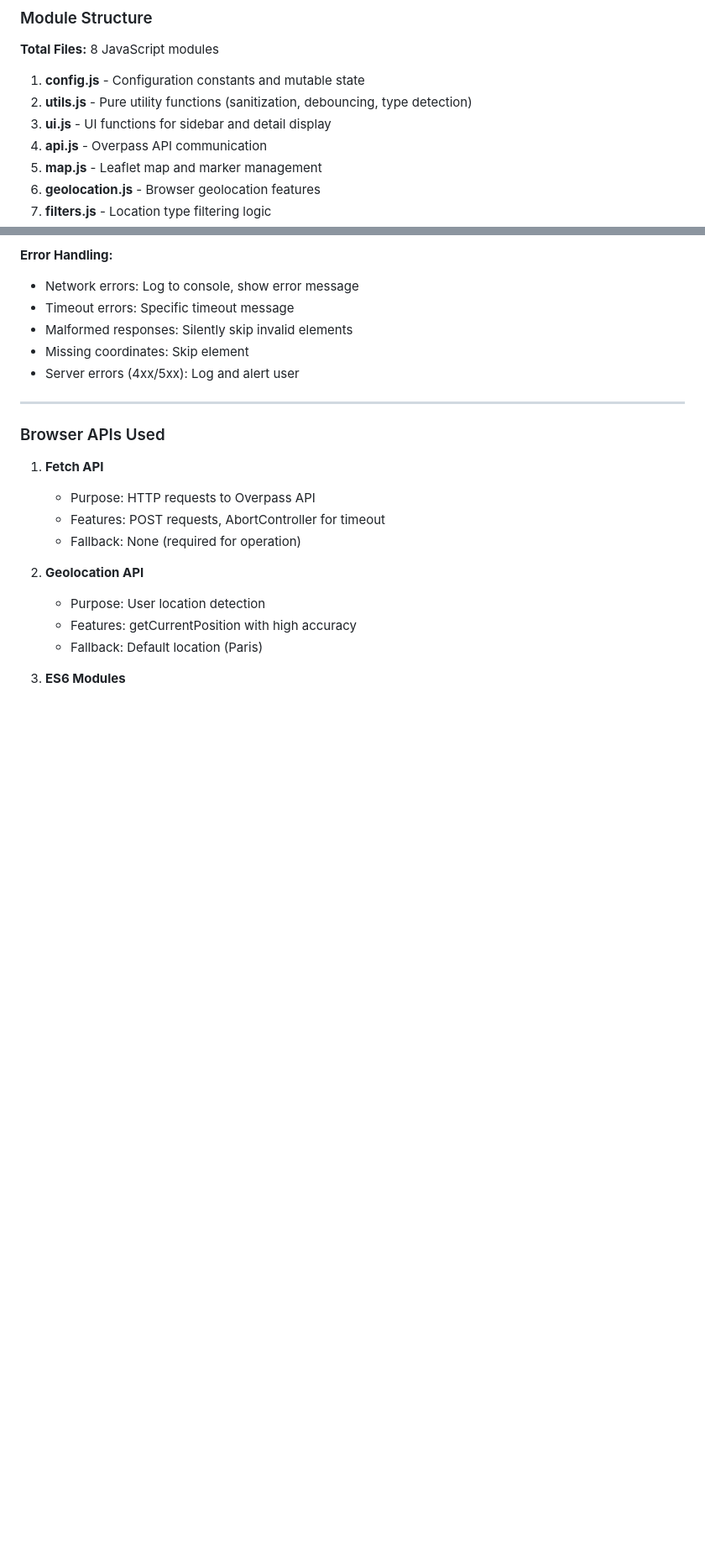
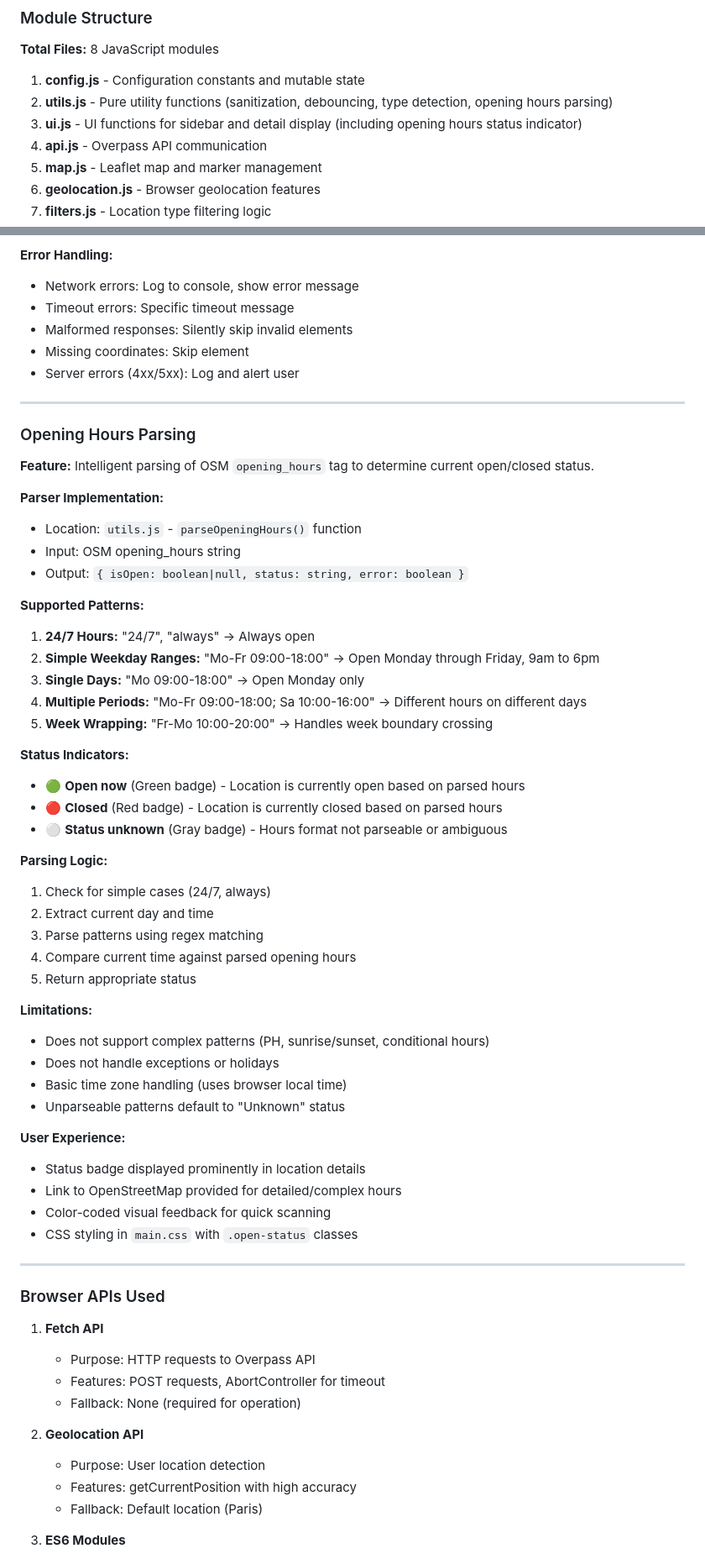
Before and after one commit to jowi-zuehlke/osm-coffee, a Markdown page: SPECIFICATION.md, 2 parts joined by grey strips. Shown at 84% size. Rendered like a GitHub page; blank space fills up the shorter version.

Commit message:
Update SPECIFICATION.md with new features documentation
Co-authored-by: jowi-zuehlke <253924802+jowi-zuehlke@users.noreply.github.com>

```diff
--- a/SPECIFICATION.md
+++ b/SPECIFICATION.md
@@ -363,8 +384,8 @@ filterState = {
 **Total Files:** 8 JavaScript modules
 
 1. **config.js** - Configuration constants and mutable state
-2. **utils.js** - Pure utility functions (sanitization, debouncing, type detection)
-3. **ui.js** - UI functions for sidebar and detail display
+2. **utils.js** - Pure utility functions (sanitization, debouncing, type detection, opening hours parsing)
+3. **ui.js** - UI functions for sidebar and detail display (including opening hours status indicator)
 4. **api.js** - Overpass API communication
 5. **map.js** - Leaflet map and marker management
 6. **geolocation.js** - Browser geolocation features
@@ -424,6 +445,48 @@ out center;
 - Malformed responses: Silently skip invalid elements
 - Missing coordinates: Skip element
 - Server errors (4xx/5xx): Log and alert user
+
+---
+
+### Opening Hours Parsing
+
+**Feature:** Intelligent parsing of OSM `opening_hours` tag to determine current open/closed status.
+
+**Parser Implementation:**
+- Location: `utils.js` - `parseOpeningHours()` function
+- Input: OSM opening_hours string
+- Output: `{ isOpen: boolean|null, status: string, error: boolean }`
+
+**Supported Patterns:**
+1. **24/7 Hours:** "24/7", "always" → Always open
+2. **Simple Weekday Ranges:** "Mo-Fr 09:00-18:00" → Open Monday through Friday, 9am to 6pm
+3. **Single Days:** "Mo 09:00-18:00" → Open Monday only
+4. **Multiple Periods:** "Mo-Fr 09:00-18:00; Sa 10:00-16:00" → Different hours on different days
+5. **Week Wrapping:** "Fr-Mo 10:00-20:00" → Handles week boundary crossing
+
+**Status Indicators:**
+- 🟢 **Open now** (Green badge) - Location is currently open based on parsed hours
+- 🔴 **Closed** (Red badge) - Location is currently closed based on parsed hours
+- ⚪ **Status unknown** (Gray badge) - Hours format not parseable or ambiguous
+
+**Parsing Logic:**
+1. Check for simple cases (24/7, always)
+2. Extract current day and time
+3. Parse patterns using regex matching
+4. Compare current time against parsed opening hours
+5. Return appropriate status
+
+**Limitations:**
+- Does not support complex patterns (PH, sunrise/sunset, conditional hours)
+- Does not handle exceptions or holidays
+- Basic time zone handling (uses browser local time)
+- Unparseable patterns default to "Unknown" status
+
+**User Experience:**
+- Status badge displayed prominently in location details
+- Link to OpenStreetMap provided for detailed/complex hours
+- Color-coded visual feedback for quick scanning
+- CSS styling in `main.css` with `.open-status` classes
 
 ---
 
```
Also changed, not shown: other parts of SPECIFICATION.md (+64 -16 lines).
